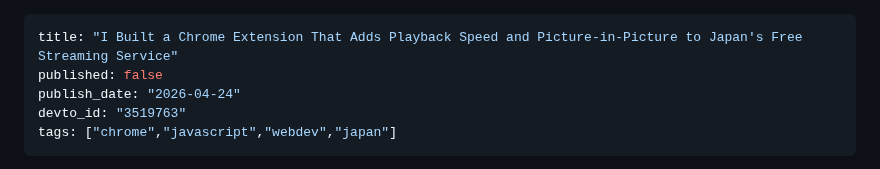
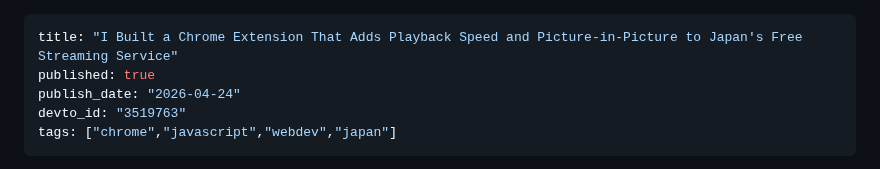
Before and after one commit to ktg0215/s-hub, a Markdown page: dev-to/articles/tverplus.md, the part around the change. Rendered like a GitHub page.

Commit message:
chore: update Dev.to article frontmatter (devto_id/published)

```diff
--- a/dev-to/articles/tverplus.md
+++ b/dev-to/articles/tverplus.md
@@ -1,6 +1,6 @@
 ---
 title: "I Built a Chrome Extension That Adds Playback Speed and Picture-in-Picture to Japan's Free Streaming Service"
-published: false
+published: true
 publish_date: "2026-04-24"
 devto_id: "3519763"
 tags: ["chrome","javascript","webdev","japan"]
```
